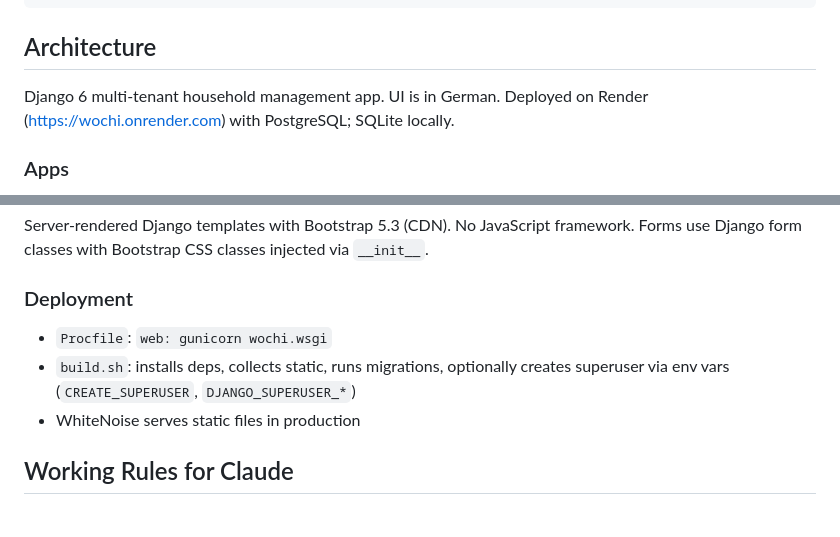
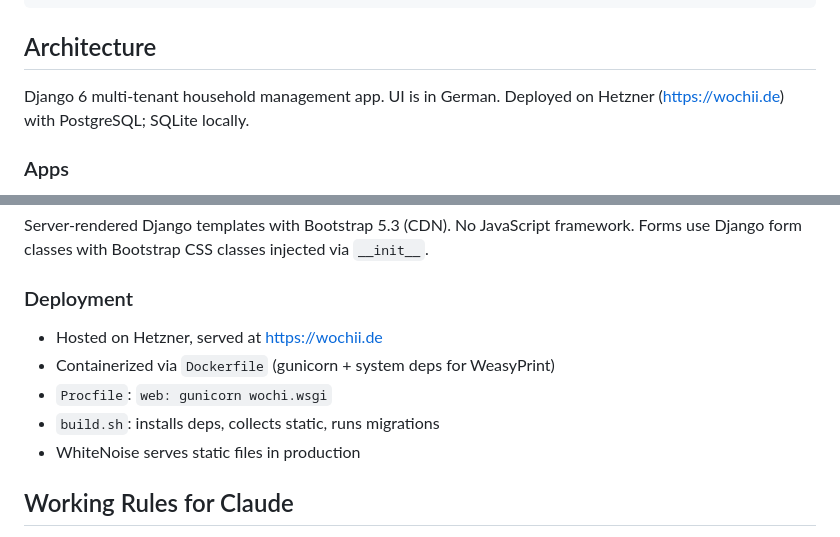
Before and after one commit to codi-wan-hash/Wochi, a Markdown page: CLAUDE.md, 2 parts joined by grey strips. GitHub-like rendering.

Commit message:
docs: update CLAUDE.md deployment target from Render to Hetzner
App now runs on Hetzner at https://wochii.de. Also drop the build.sh
superuser-via-env-vars note since build.sh no longer does that step.

Co-Authored-By: Claude Opus 4.7 (1M context) <noreply@anthropic.com>

```diff
--- a/CLAUDE.md
+++ b/CLAUDE.md
@@ -27,7 +27,7 @@ python manage.py collectstatic
 
 ## Architecture
 
-Django 6 multi-tenant household management app. UI is in German. Deployed on Render (https://wochi.onrender.com) with PostgreSQL; SQLite locally.
+Django 6 multi-tenant household management app. UI is in German. Deployed on Hetzner (https://wochii.de) with PostgreSQL; SQLite locally.
 
 ### Apps
 
@@ -59,8 +59,10 @@ Server-rendered Django templates with Bootstrap 5.3 (CDN). No JavaScript framewo
 
 ### Deployment
 
+- Hosted on Hetzner, served at https://wochii.de
+- Containerized via `Dockerfile` (gunicorn + system deps for WeasyPrint)
 - `Procfile`: `web: gunicorn wochi.wsgi`
-- `build.sh`: installs deps, collects static, runs migrations, optionally creates superuser via env vars (`CREATE_SUPERUSER`, `DJANGO_SUPERUSER_*`)
+- `build.sh`: installs deps, collects static, runs migrations
 - WhiteNoise serves static files in production
 
 ## Working Rules for Claude
```
